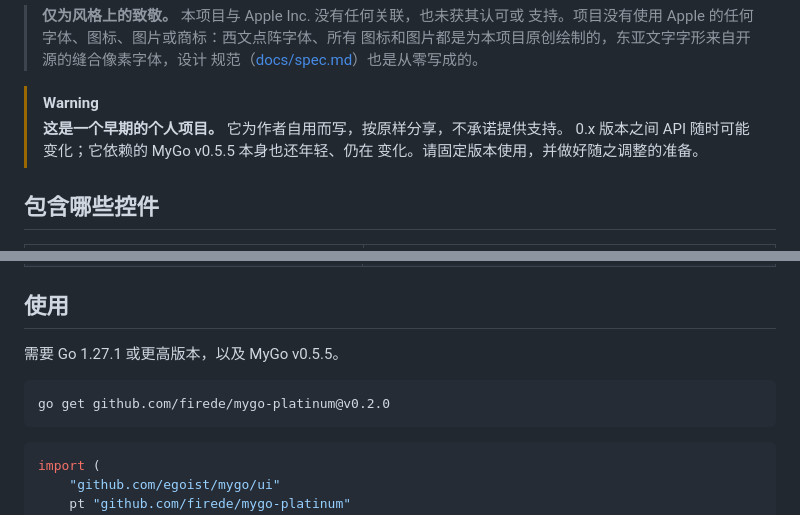
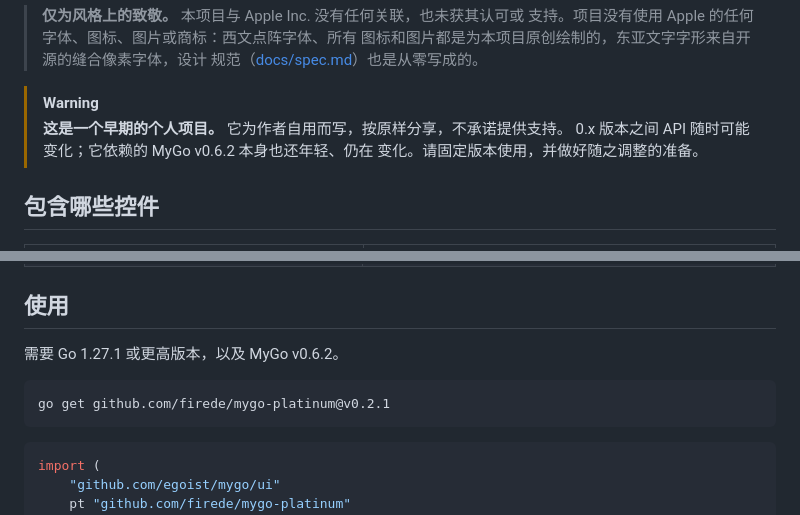
Before and after one commit to firede/mygo-platinum, a Markdown page: README.zh.md, 2 parts joined by grey strips. Drawn GitHub-style.

````diff
--- a/README.zh.md
+++ b/README.zh.md
@@ -25,7 +25,7 @@
 
 > [!WARNING]
 > **这是一个早期的个人项目。** 它为作者自用而写，按原样分享，不承诺提供支持。
-> 0.x 版本之间 API 随时可能变化；它依赖的 MyGo v0.5.5 本身也还年轻、仍在
+> 0.x 版本之间 API 随时可能变化；它依赖的 MyGo v0.6.2 本身也还年轻、仍在
 > 变化。请固定版本使用，并做好随之调整的准备。
 
 ## 包含哪些控件
@@ -106,10 +106,10 @@ MyGo 自带的控件，本库沿用 MyGo 的名字和参数：`Button`、`Checkb
 
 ## 使用
 
-需要 Go 1.27.1 或更高版本，以及 MyGo v0.5.5。
+需要 Go 1.27.1 或更高版本，以及 MyGo v0.6.2。
 
 ```sh
-go get github.com/firede/mygo-platinum@v0.2.0
+go get github.com/firede/mygo-platinum@v0.2.1
 ```
 
 ```go
````
Also changed, not shown: README.md (+3 -3 lines).
